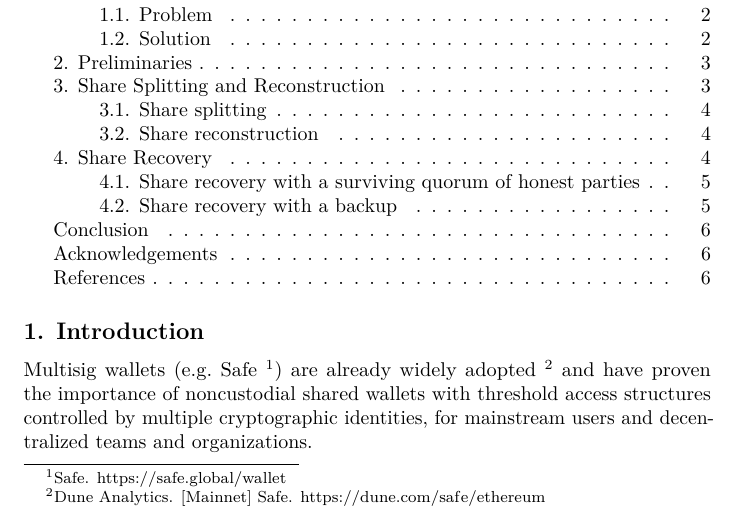
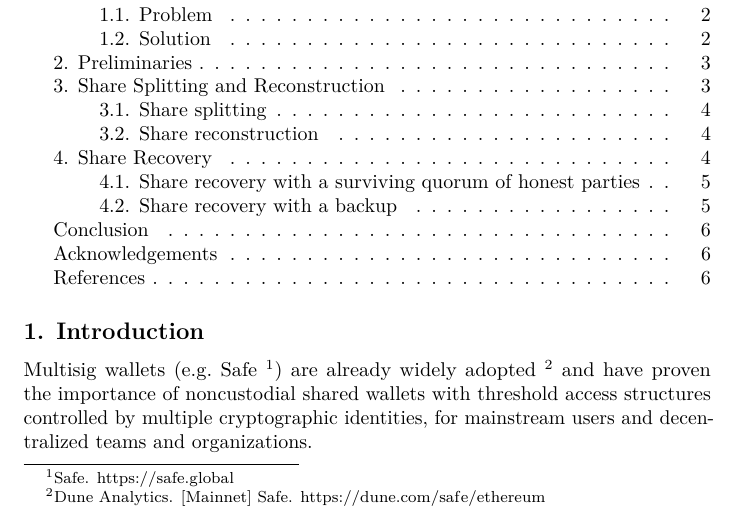
Before and after one commit to wamutech/wamu-spec, a LaTeX document (papers/generated/whitepaper.tex): part of page 1 of 7, cut so that both start at the same text. Compiled offline with pdfLaTeX.

Commit message:
Generate whitepaper

```diff
--- a/papers/generated/whitepaper.tex
+++ b/papers/generated/whitepaper.tex
@@ -94,7 +94,7 @@ hello@davidsemakula.com\\
 https://davidsemakula.com}
 \date{Published: 15th May, 2023\\
 Last Updated: 19th November, 2025\\
-Version: 1.5.2}
+Version: 1.5.3}
 
 \begin{document}
 \maketitle
@@ -105,9 +105,8 @@ Version: 1.5.2}
 }
 \subsection{1. Introduction}\label{introduction}
 
-Multisig wallets (e.g.~Safe \footnote{Safe.
-  \url{https://safe.global/wallet}}) are already widely adopted
-\footnote{Dune Analytics. {[}Mainnet{]} Safe.
+Multisig wallets (e.g.~Safe \footnote{Safe. \url{https://safe.global}})
+are already widely adopted \footnote{Dune Analytics. {[}Mainnet{]} Safe.
   \url{https://dune.com/safe/ethereum}} and have proven the importance
 of noncustodial shared wallets with threshold access structures
 controlled by multiple cryptographic identities, for mainstream users
```
Also changed, not shown: docs/whitepaper.md (+2 -2 lines), 1 other file.
